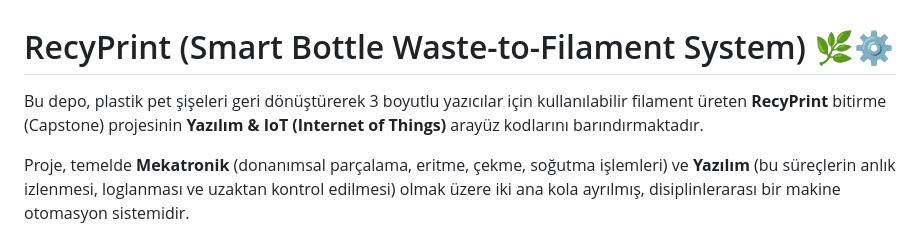
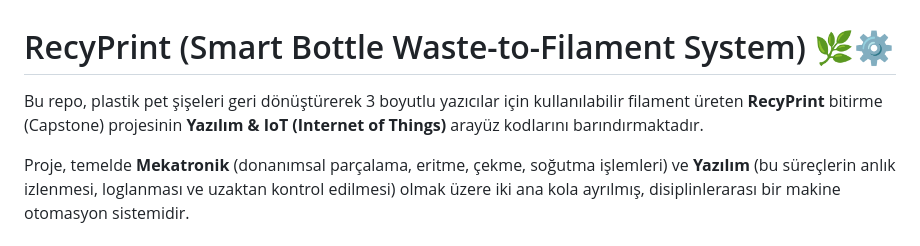
Before and after one commit to sevvnaz/Smart-Bottle-Waste-to-Filament-System, a Markdown page: README.md, the part around the change. Rendered like a GitHub page.

Commit message:
Fix typo in README.md description

```diff
--- a/README.md
+++ b/README.md
@@ -1,6 +1,6 @@
 # RecyPrint (Smart Bottle Waste-to-Filament System) 🌿⚙️
 
-Bu depo, plastik pet şişeleri geri dönüştürerek 3 boyutlu yazıcılar için kullanılabilir filament üreten **RecyPrint** bitirme (Capstone) projesinin **Yazılım & IoT (Internet of Things)** arayüz kodlarını barındırmaktadır.
+Bu repo, plastik pet şişeleri geri dönüştürerek 3 boyutlu yazıcılar için kullanılabilir filament üreten **RecyPrint** bitirme (Capstone) projesinin **Yazılım & IoT (Internet of Things)** arayüz kodlarını barındırmaktadır.
 
 Proje, temelde **Mekatronik** (donanımsal parçalama, eritme, çekme, soğutma işlemleri) ve **Yazılım** (bu süreçlerin anlık izlenmesi, loglanması ve uzaktan kontrol edilmesi) olmak üzere iki ana kola ayrılmış, disiplinlerarası bir makine otomasyon sistemidir.
 
```
